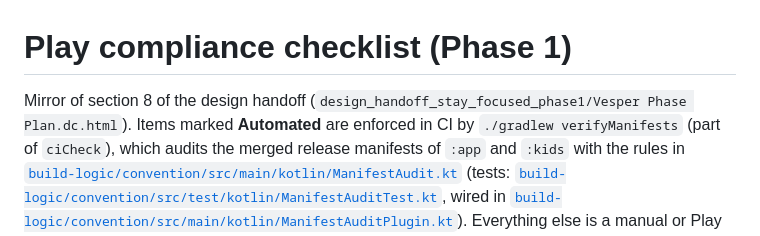
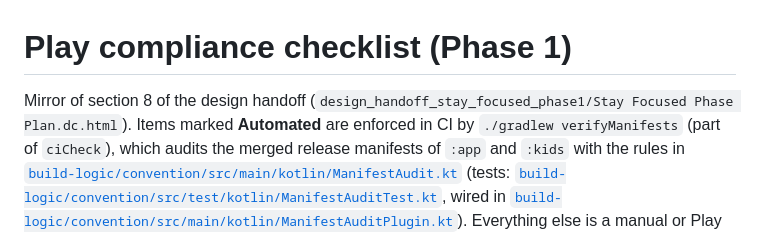
Before and after one commit to dculussoftwares/stayfocus, a Markdown page: docs/play/COMPLIANCE.md, the part around the change. Rendered like a GitHub page.

Commit message:
Restore the design handoff file name in the compliance checklist
Co-Authored-By: Claude Opus 5.5 <noreply@anthropic.com>
Claude-Session: https://claude.ai/code/session_018BYKdK8SqrLUE6uTTznD7r

```diff
--- a/docs/play/COMPLIANCE.md
+++ b/docs/play/COMPLIANCE.md
@@ -1,6 +1,6 @@
 # Play compliance checklist (Phase 1)
 
-Mirror of section 8 of the design handoff (`design_handoff_stay_focused_phase1/Vesper Phase Plan.dc.html`).
+Mirror of section 8 of the design handoff (`design_handoff_stay_focused_phase1/Stay Focused Phase Plan.dc.html`).
 Items marked **Automated** are enforced in CI by `./gradlew verifyManifests` (part of `ciCheck`), which audits the merged
 release manifests of `:app` and `:kids` with the rules in
 [`build-logic/convention/src/main/kotlin/ManifestAudit.kt`](../../build-logic/convention/src/main/kotlin/ManifestAudit.kt) (tests: [`build-logic/convention/src/test/kotlin/ManifestAuditTest.kt`](../../build-logic/convention/src/test/kotlin/ManifestAuditTest.kt),
```
